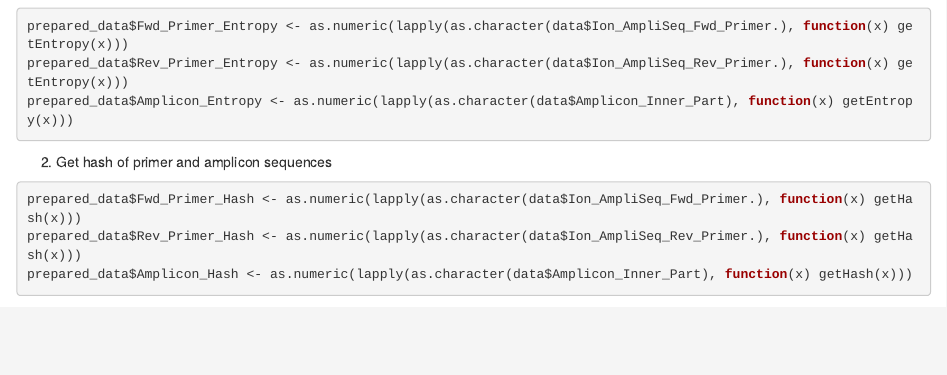
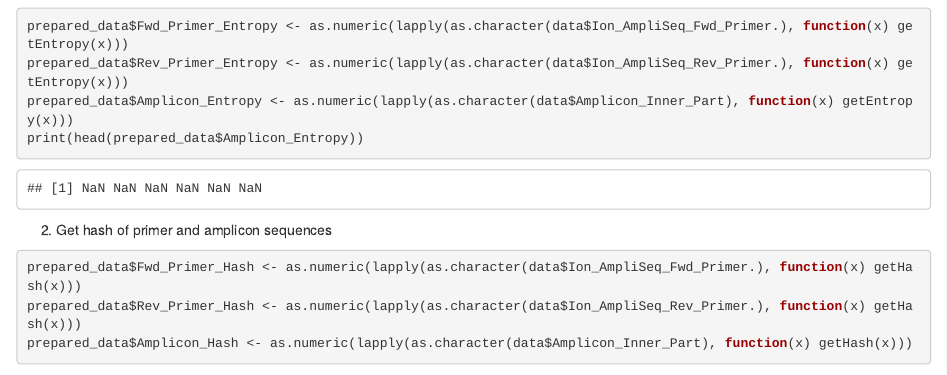
Before and after one commit to TanyaDvorkina/amplicon_effectivity, an R Markdown document (code/data_preparation.Rmd): the page in a window 1100 px wide, from 4300 px down. Rendered offline with R 4.5, knitr and Pandoc, with nearby package versions; some code elsewhere in the file could not run offline; common packages that the code uses without loading them are loaded.

Commit message:
Change entropy calculation

````diff
--- a/code/data_preparation.Rmd
+++ b/code/data_preparation.Rmd
@@ -203,13 +203,14 @@ getEntropy <- function(str){
       h <- h - 0.295*log(0.295)
     }
   }
-  h
+  h/nchar(str)
 }
 ```
 ```{r}
 prepared_data$Fwd_Primer_Entropy <- as.numeric(lapply(as.character(data$Ion_AmpliSeq_Fwd_Primer.), function(x) getEntropy(x)))
 prepared_data$Rev_Primer_Entropy <- as.numeric(lapply(as.character(data$Ion_AmpliSeq_Rev_Primer.), function(x) getEntropy(x)))
 prepared_data$Amplicon_Entropy <- as.numeric(lapply(as.character(data$Amplicon_Inner_Part), function(x) getEntropy(x)))
+print(head(prepared_data$Amplicon_Entropy))
 ```
 
 (2) Get hash of primer and amplicon sequences
````
Also changed, not shown: code/data_processing.html, 1 other file.
